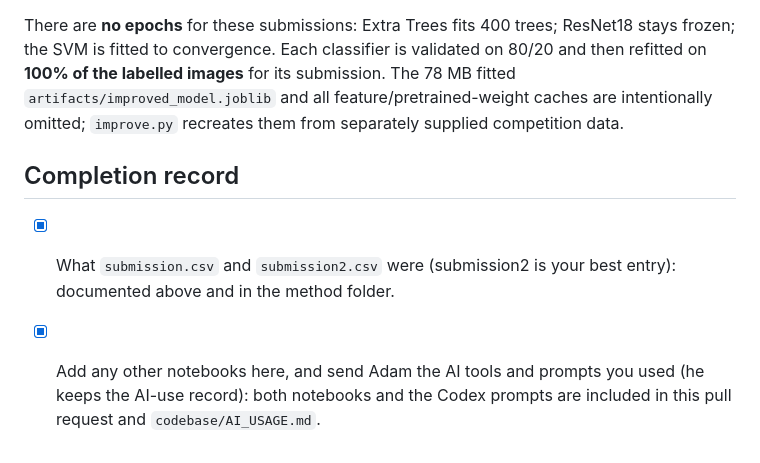
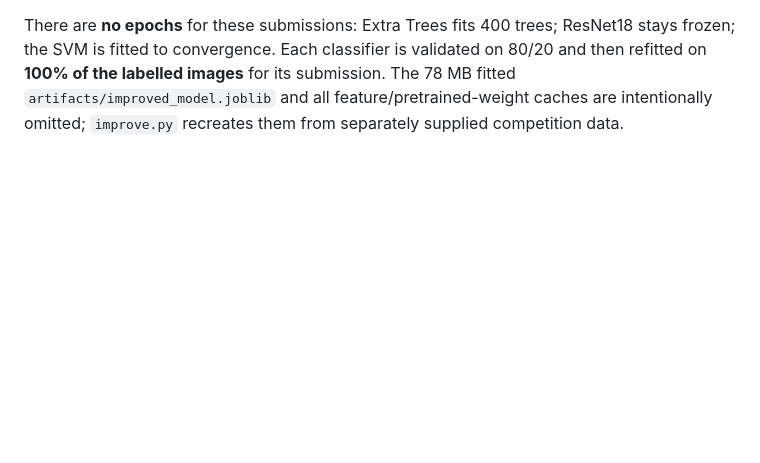
Before and after one commit to Azzbee/which-provider-drew-this-emoji, a Markdown page: members/lina-oumhand/README.md, the part around the change. Drawn GitHub-style; blank space fills up the shorter version.

```diff
--- a/members/lina-oumhand/README.md
+++ b/members/lina-oumhand/README.md
@@ -29,8 +29,3 @@ The SVM ablation uses the same seed-42 80/20 split, with 7,903 training and 1,97
 The combined model also reaches **97.42%** on the seed-123 stratified split without changing its settings ([saved metrics](extra-trees-and-resnet18-svm/artifacts/improved_metrics_seed123.json)). These splits overlap and are not independent test sets. The combined model's Kaggle public/private scores are **0.96719 / 0.96983**. The original improved CSV is `submission_improved.csv` (identical to the packaged `submission.csv`); it was uploaded as `submission2.csv`.
 
 There are **no epochs** for these submissions: Extra Trees fits 400 trees; ResNet18 stays frozen; the SVM is fitted to convergence. Each classifier is validated on 80/20 and then refitted on **100% of the labelled images** for its submission. The 78 MB fitted `artifacts/improved_model.joblib` and all feature/pretrained-weight caches are intentionally omitted; `improve.py` recreates them from separately supplied competition data.
-
-## Completion record
-
-- [x] What `submission.csv` and `submission2.csv` were (submission2 is your best entry): documented above and in the method folder.
-- [x] Add any other notebooks here, and send Adam the AI tools and prompts you used (he keeps the AI-use record): both notebooks and the Codex prompts are included in this pull request and `codebase/AI_USAGE.md`.
```
